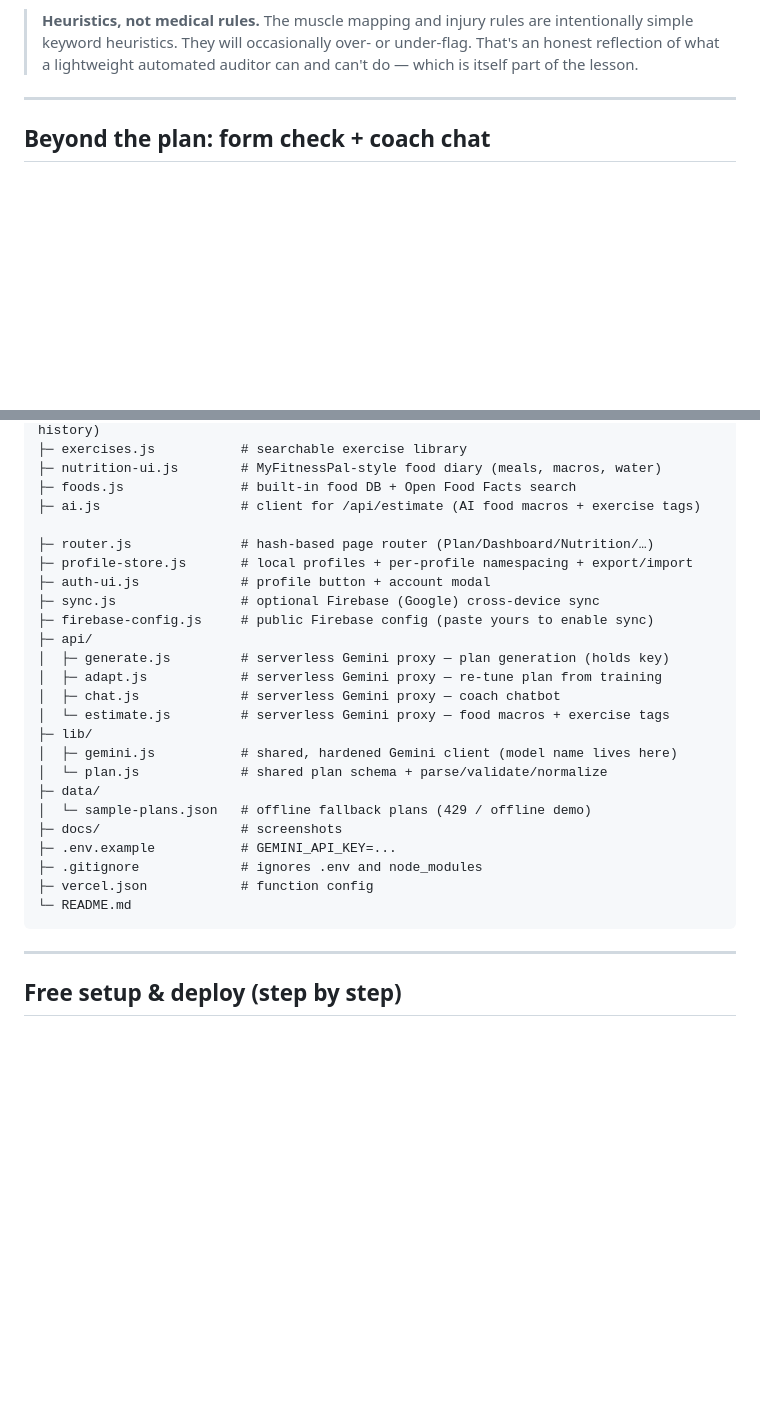
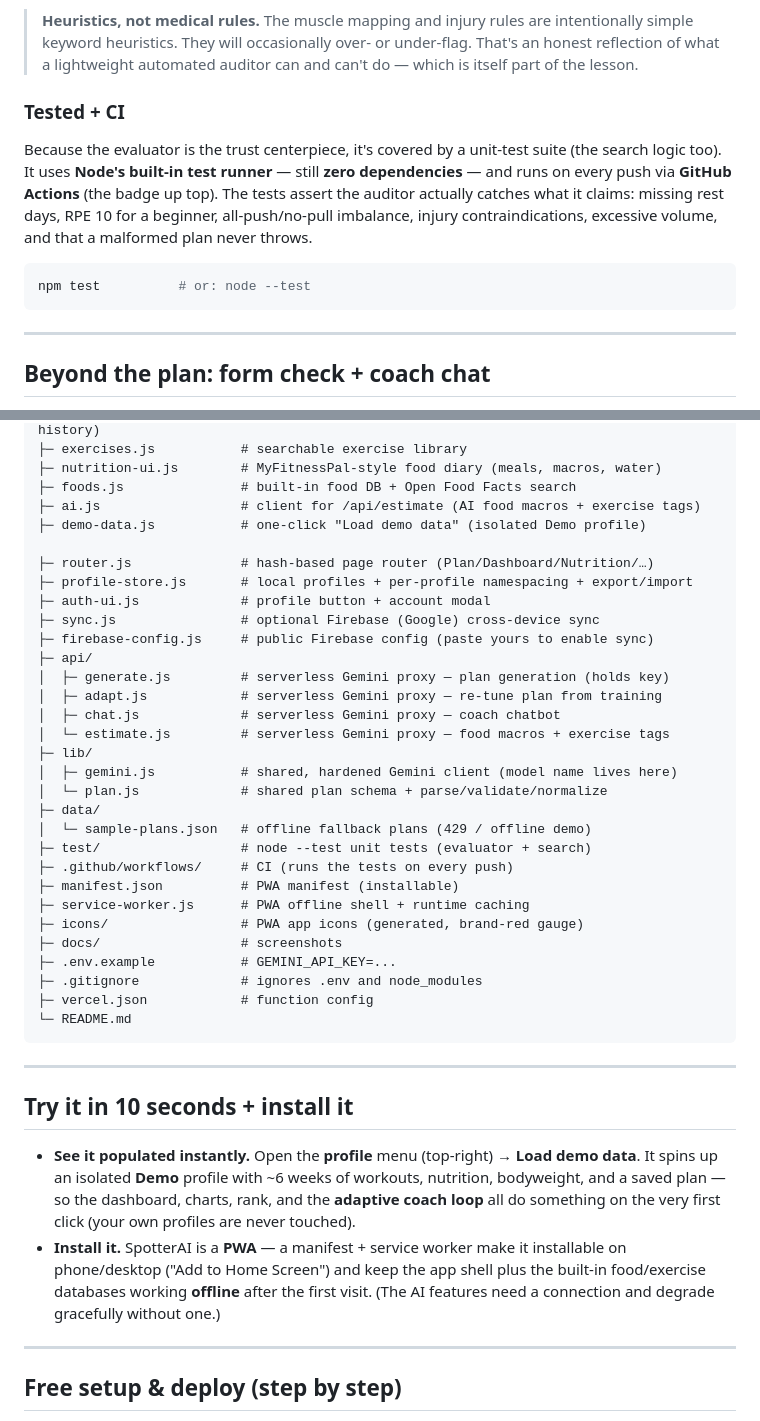
Before and after one commit to Ray-Shaw06/spotterai, a Markdown page: README.md, 2 parts joined by grey strips. GitHub-like rendering; blank space fills up the shorter version.

````diff
--- a/README.md
+++ b/README.md
@@ -145,6 +147,19 @@ explains *why* it flagged so the user can make an informed decision.
 > intentionally simple keyword heuristics. They will occasionally over- or
 > under-flag. That's an honest reflection of what a lightweight automated auditor
 > can and can't do — which is itself part of the lesson.
+
+### Tested + CI
+
+Because the evaluator is the trust centerpiece, it's covered by a unit-test
+suite (the search logic too). It uses **Node's built-in test runner** — still
+**zero dependencies** — and runs on every push via **GitHub Actions** (the badge
+up top). The tests assert the auditor actually catches what it claims: missing
+rest days, RPE 10 for a beginner, all-push/no-pull imbalance, injury
+contraindications, excessive volume, and that a malformed plan never throws.
+
+```bash
+npm test          # or: node --test
+```
 
 ---
 
@@ -312,6 +327,7 @@ spotterai/
 ├─ nutrition-ui.js        # MyFitnessPal-style food diary (meals, macros, water)
 ├─ foods.js               # built-in food DB + Open Food Facts search
 ├─ ai.js                  # client for /api/estimate (AI food macros + exercise tags)
+├─ demo-data.js           # one-click "Load demo data" (isolated Demo profile)
 
 ├─ router.js              # hash-based page router (Plan/Dashboard/Nutrition/…)
 ├─ profile-store.js       # local profiles + per-profile namespacing + export/import
@@ -328,12 +344,31 @@ spotterai/
 │  └─ plan.js             # shared plan schema + parse/validate/normalize
 ├─ data/
 │  └─ sample-plans.json   # offline fallback plans (429 / offline demo)
+├─ test/                  # node --test unit tests (evaluator + search)
+├─ .github/workflows/     # CI (runs the tests on every push)
+├─ manifest.json          # PWA manifest (installable)
+├─ service-worker.js      # PWA offline shell + runtime caching
+├─ icons/                 # PWA app icons (generated, brand-red gauge)
 ├─ docs/                  # screenshots
 ├─ .env.example           # GEMINI_API_KEY=...
 ├─ .gitignore             # ignores .env and node_modules
 ├─ vercel.json            # function config
 └─ README.md
 ```
+
+---
+
+## Try it in 10 seconds + install it
+
+- **See it populated instantly.** Open the **profile** menu (top-right) → **Load
+  demo data**. It spins up an isolated **Demo** profile with ~6 weeks of workouts,
+  nutrition, bodyweight, and a saved plan — so the dashboard, charts, rank, and the
+  **adaptive coach loop** all do something on the very first click (your own
+  profiles are never touched).
+- **Install it.** SpotterAI is a **PWA** — a manifest + service worker make it
+  installable on phone/desktop ("Add to Home Screen") and keep the app shell plus
+  the built-in food/exercise databases working **offline** after the first visit.
+  (The AI features need a connection and degrade gracefully without one.)
 
 ---
 
````
Also changed, not shown: other parts of README.md (+2 -0 lines), icons/icon-192.png (added), icons/icon-512.png (added), icons/maskable-512.png (added), 15 other files.
